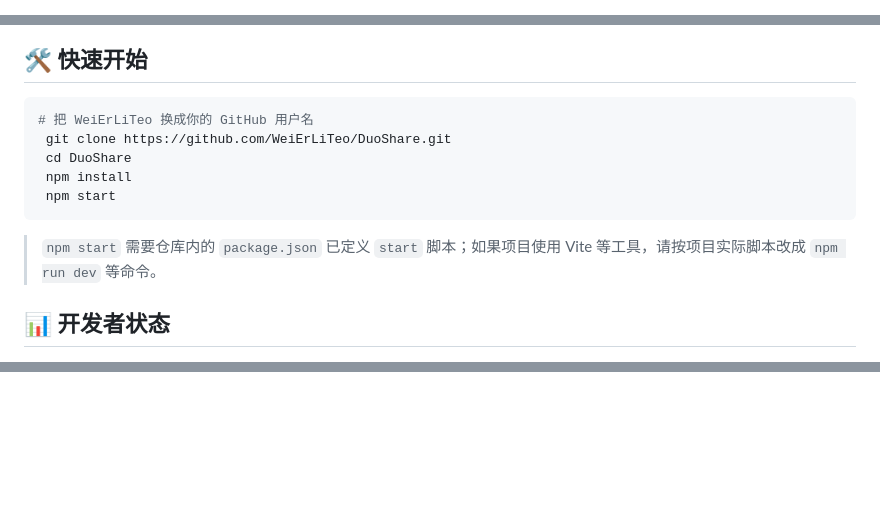
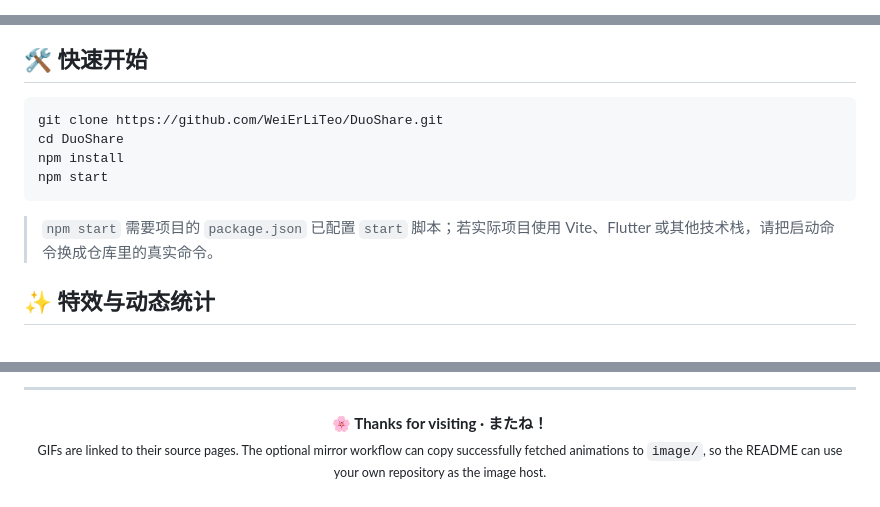
Before and after one commit to WeiErLiTeo/DuoShare, a Markdown page: README.md, 3 parts joined by grey strips. Drawn GitHub-style; blank space fills up the shorter version.

````diff
--- a/README.md
+++ b/README.md
@@ -1,8 +1,3 @@
-<!--
-DuoShare README · Anime Edition
-已填入 GitHub 用户名：WeiErLiTeo。
-如果仓库不叫 DuoShare，也请同步替换仓库名。
-角色图链接目前可用，但第三方图床无法承诺永久在线；若追求绝对稳定，请将图片下载到仓库 assets/anime/ 并改成本地路径。
--->
+<!-- DuoShare · 超高浓度二次元动图版 | GitHub: WeiErLiTeo -->
 
 <p align="center">
@@ -108,15 +137,14 @@ DuoShare README · Anime Edition
 ## 🛠️ 快速开始
 
 ```bash
-# 把 WeiErLiTeo 换成你的 GitHub 用户名
- git clone https://github.com/WeiErLiTeo/DuoShare.git
- cd DuoShare
- npm install
- npm start
+git clone https://github.com/WeiErLiTeo/DuoShare.git
+cd DuoShare
+npm install
+npm start
 ```
 
-> `npm start` 需要仓库内的 `package.json` 已定义 `start` 脚本；如果项目使用 Vite 等工具，请按项目实际脚本改成 `npm run dev` 等命令。
+> `npm start` 需要项目的 `package.json` 已配置 `start` 脚本；若实际项目使用 Vite、Flutter 或其他技术栈，请把启动命令换成仓库里的真实命令。
 
-## 📊 开发者状态
+## ✨ 特效与动态统计
 
 <p align="center">
@@ -158 +163,8 @@ GitHub README 不会执行普通网页中的 `<script>`，所以 Live2D 不可
 </p>
+
+---
+
+<p align="center">
+  <strong>🌸 Thanks for visiting · またね！</strong><br />
+  <sub>GIFs are linked to their source pages. The optional mirror workflow can copy successfully fetched animations to <code>image/</code>, so the README can use your own repository as the image host.</sub>
+</p>
````
Also changed, not shown: other parts of README.md (+90 -79 lines).
